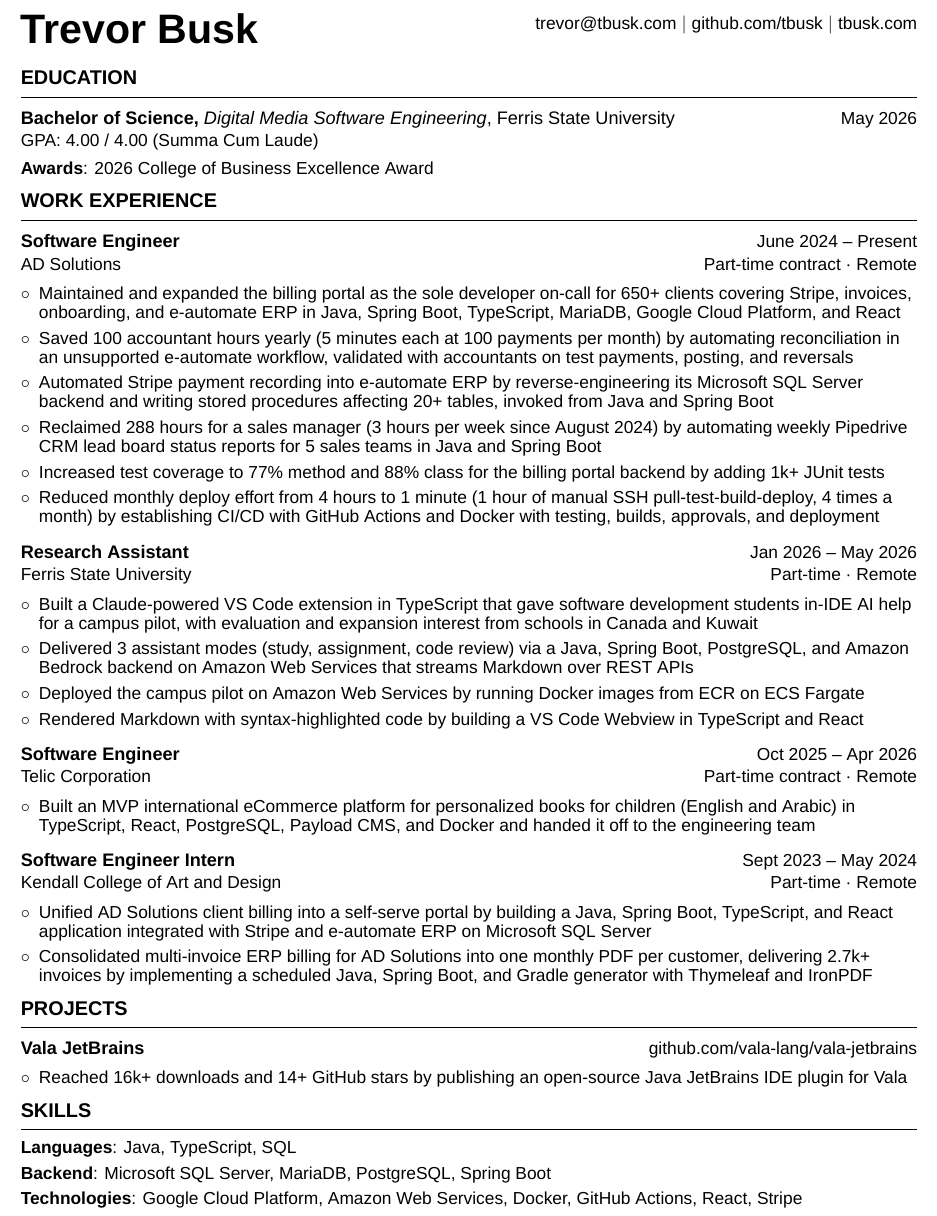
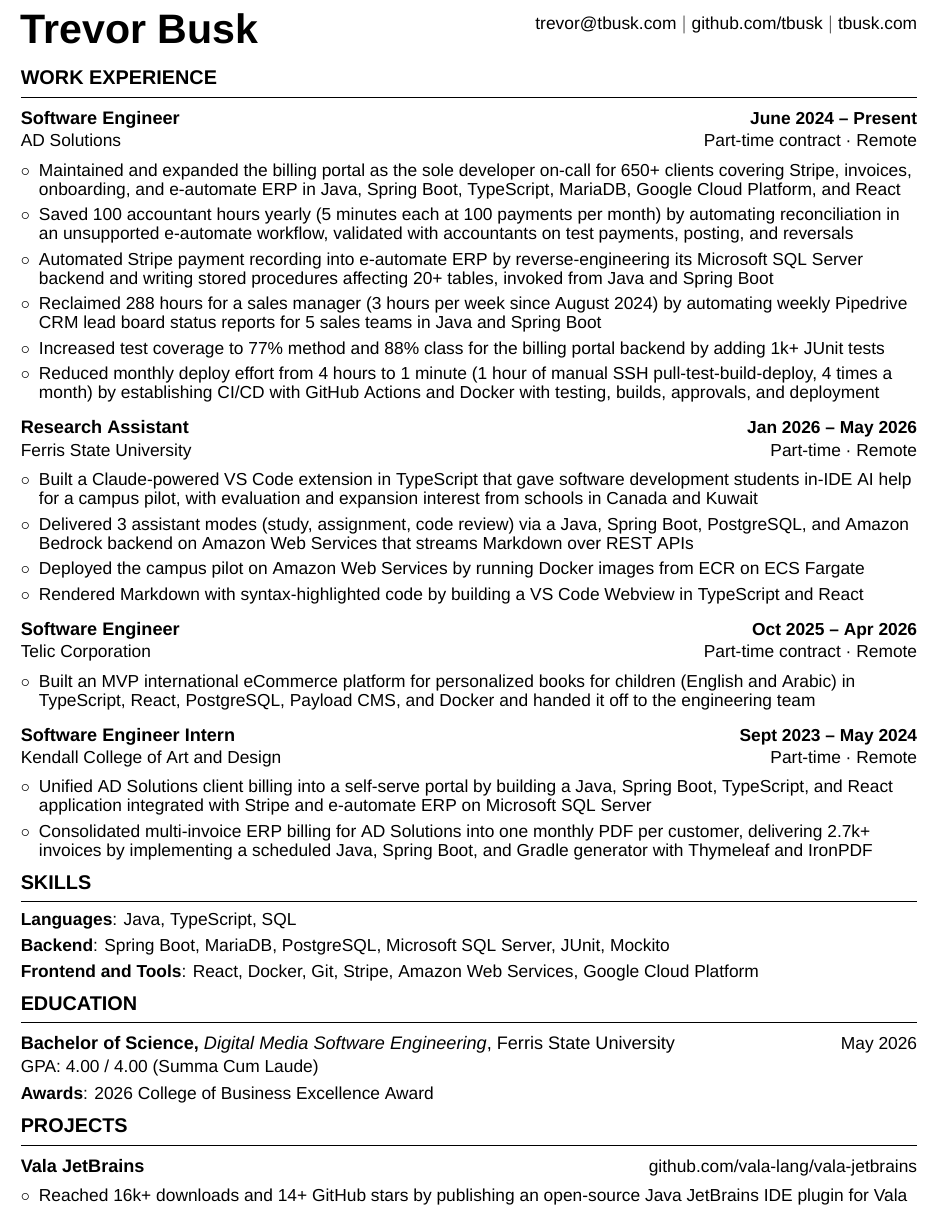
Before and after one commit to Tbusk/resume, a LaTeX CV (Resume.tex, which reads src/GeneralHeading.tex): part of the page, cut so that both start at the same text. Compiled offline with XeLaTeX.

Commit message:
change: update resume format, organization, and content

```diff
--- a/Resume.tex
+++ b/Resume.tex
@@ -91,17 +91,6 @@
     \rHeader
 
     % ---------------------------------------------------------------------------------------------------------------- %
-    \section{EDUCATION}
-
-    % degree type, major, school     duration
-    % GPA: X.XX / X.XX and Standing
-    \rEducationItem{Bachelor of Science}{Digital Media Software Engineering}{Ferris State University}{May 2026}{GPA: 4.00 / 4.00 (Summa Cum Laude)}
-
-    \rListBeginEmpty
-        \rBoldedItemAndDescription{Awards}{2026 College of Business Excellence Award}
-    \rListEndEmpty
-
-    % ---------------------------------------------------------------------------------------------------------------- %
     \section{WORK EXPERIENCE}
 
     \rGeneralHeading{Software Engineer}{June 2024 -- Present}{AD Solutions}{Part-time contract · Remote}
@@ -167,6 +154,34 @@
     \rListEndCircle
 
     % ---------------------------------------------------------------------------------------------------------------- %
+    \section{SKILLS}
+
+    % add additional space between section title and content
+    \vspace{4pt}
+
+    \rListBeginEmpty
+%        \rBoldedItemAndDescription{Programming Languages}{Java, TypeScript}
+%        \rBoldedItemAndDescription{Cloud \& Infrastructure}{Amazon Web Services, Google Cloud Platform, Docker, Sematext}
+%        \rBoldedItemAndDescription{Databases}{Microsoft SQL Server, MariaDB, Oracle Database, PostgreSQL}
+%        \rBoldedItemAndDescription{Frameworks}{Spring Boot, Spring Cloud, React}
+    % only include relevant keywords to JD
+    \rBoldedItemAndDescription{Languages}{Java, TypeScript, SQL}
+    \rBoldedItemAndDescription{Backend}{Spring Boot, MariaDB, PostgreSQL, Microsoft SQL Server, JUnit, Mockito}
+    \rBoldedItemAndDescription{Frontend and Tools}{React, Docker, Git, Stripe, Amazon Web Services, Google Cloud Platform}
+    \rListEndEmpty
+
+    % ---------------------------------------------------------------------------------------------------------------- %
+    \section{EDUCATION}
+
+    % degree type, major, school     duration
+    % GPA: X.XX / X.XX and Standing
+    \rEducationItem{Bachelor of Science}{Digital Media Software Engineering}{Ferris State University}{May 2026}{GPA: 4.00 / 4.00 (Summa Cum Laude)}
+
+    \rListBeginEmpty
+    \rBoldedItemAndDescription{Awards}{2026 College of Business Excellence Award}
+    \rListEndEmpty
+
+    % ---------------------------------------------------------------------------------------------------------------- %
     \section{PROJECTS}
 
     \rProjectHeading{Vala JetBrains}{github.com/vala-lang/vala-jetbrains}
@@ -205,21 +220,5 @@
 %        \rPlainItem{Trained a series of ML models on AWS DeepRacer, a 3D reinforcement learning-based racing simulator, ranking 2/747 in the United States, 8/974 in North America, and 58/4076 in the world in a time-based community competition}
 %    \rListEndCircle
 
-    % ---------------------------------------------------------------------------------------------------------------- %
-    \section{SKILLS}
-
-    % add additional space between section title and content
-    \vspace{4pt}
-
-    \rListBeginEmpty
-%        \rBoldedItemAndDescription{Programming Languages}{Java, TypeScript}
-%        \rBoldedItemAndDescription{Cloud \& Infrastructure}{Amazon Web Services, Google Cloud Platform, Docker, Sematext}
-%        \rBoldedItemAndDescription{Databases}{Microsoft SQL Server, MariaDB, Oracle Database, PostgreSQL}
-%        \rBoldedItemAndDescription{Frameworks}{Spring Boot, Spring Cloud, React}
-    % only include relevant keywords to JD
-        \rBoldedItemAndDescription{Languages}{Java, TypeScript, SQL}
-        \rBoldedItemAndDescription{Backend}{Microsoft SQL Server, MariaDB, PostgreSQL, Spring Boot}
-        \rBoldedItemAndDescription{Technologies}{Google Cloud Platform, Amazon Web Services, Docker, GitHub Actions, React, Stripe}
-    \rListEndEmpty
 
 \end{document}
--- a/src/GeneralHeading.tex
+++ b/src/GeneralHeading.tex
@@ -5,7 +5,7 @@
     }{
         l@{\extracolsep{\fill}}r % separates cols with spacing
     }
-    \textbf{#1} & \small#2 \\
+    \textbf{#1} & \textbf{\small#2} \\
     \vspace{2pt}{\small #3} & {\small #4} \\
     \end{tabular*}\vspace{-6pt}
 }
```
Also changed, not shown: README.md, Resume.pdf, media/ResumeScreenshot.png, Resume.tex (6 more changed lines).
